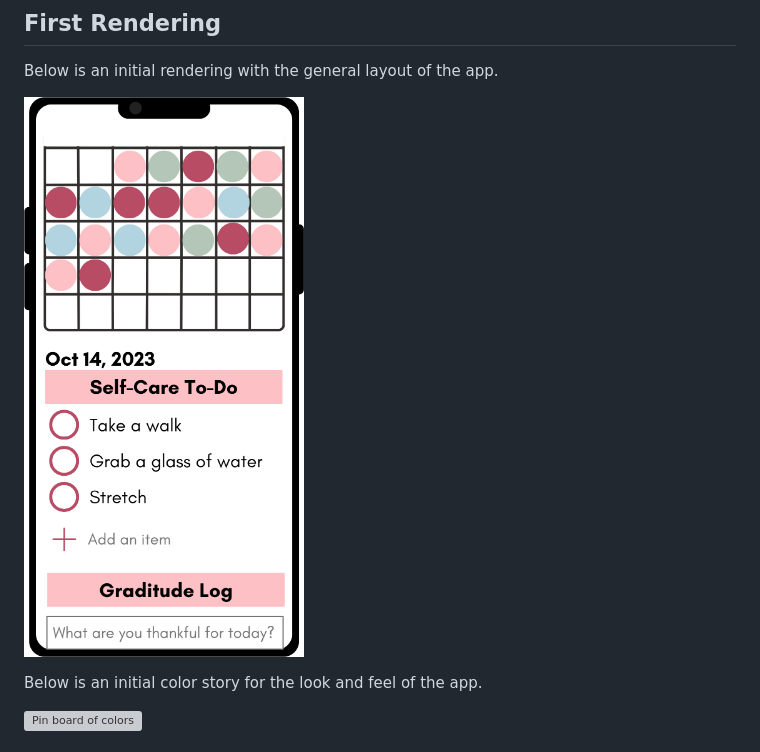
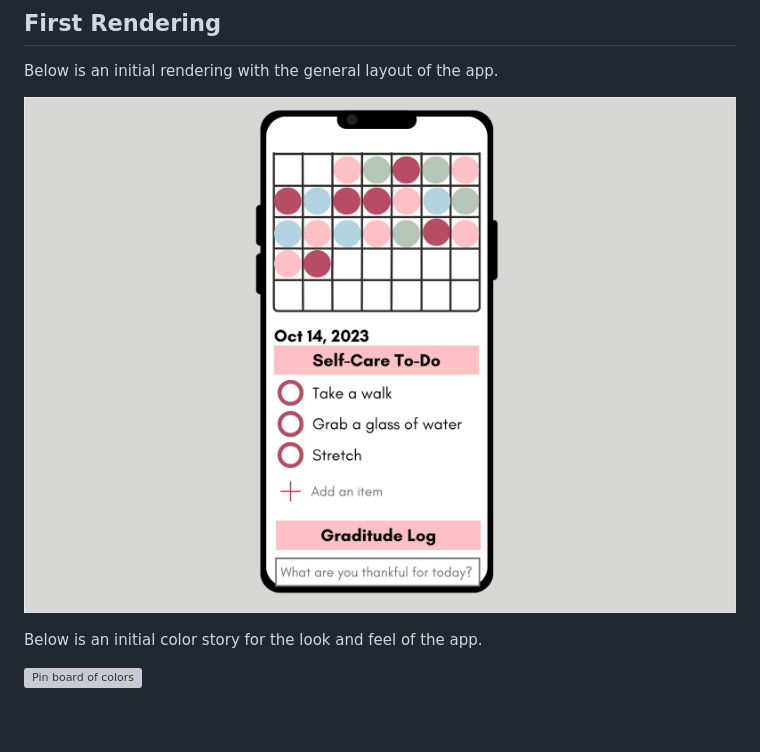
Before and after one commit to darcystruble/self-care-app, a Markdown page: README.md, the part around the change. GitHub-like rendering; pictures changed too: assets/Self-Care_log.png (deleted), assets/phonescreen-app.png (added); blank space fills up the shorter version; grey boxes are pictures that could not be loaded.

```diff
--- a/README.md
+++ b/README.md
@@ -12,7 +12,7 @@ User Stories:
 
 Below is an initial rendering with the general layout of the app.
 
-![Rendering of an iPhone with Self Care App](./assets/Self-Care_log.png)
+![Rendering of an iPhone with Self Care App](./assets/phonescreen-app.png)
 
 Below is an initial color story for the look and feel of the app.
 
```
